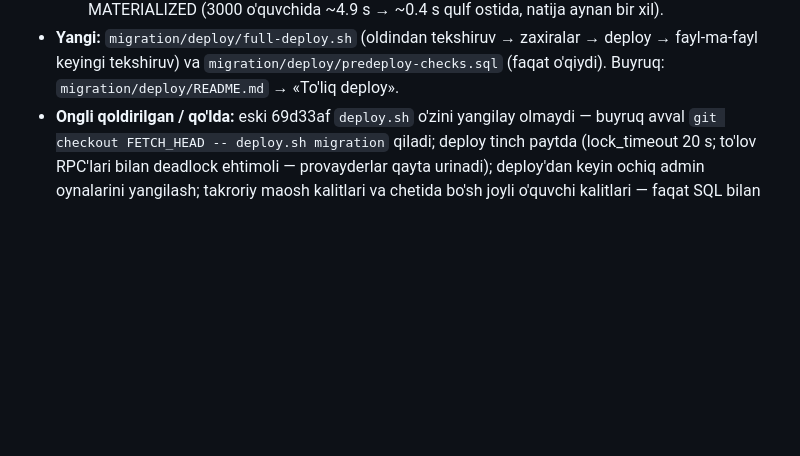
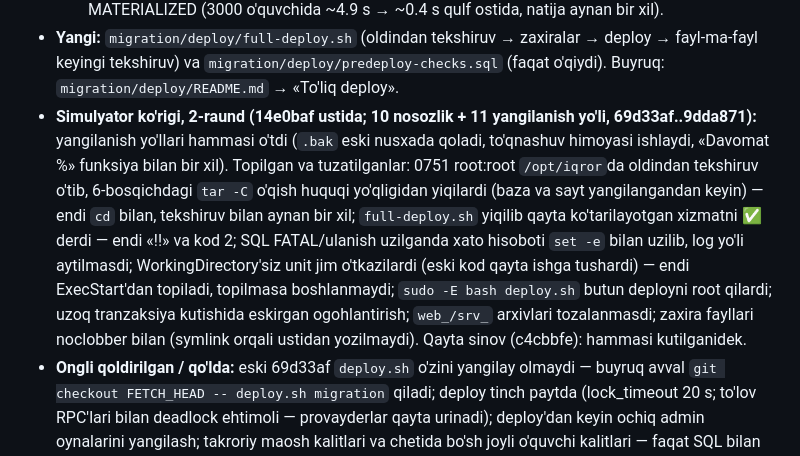
Before and after one commit to Abuali223/Zakariya, a Markdown page: SESSIYA-ISHLARI.md, the part around the change. Rendered like a GitHub page; blank space fills up the shorter version.

Commit message:
Hujjat: §38 — deploy simulyator ko'rigi 2-raund topilmalari va tuzatmalari
Co-Authored-By: Claude Fable 5.1 <noreply@anthropic.com>
Claude-Session: https://claude.ai/code/session_01ASBs9CZSGtUApQDAn7Cchm

```diff
--- a/SESSIYA-ISHLARI.md
+++ b/SESSIYA-ISHLARI.md
@@ -844,6 +844,14 @@ qamrovi, eski prod holatlaridan baza yangilanishi (PG16 + Supabase o'rinbosarlar
     ~4.9 s → ~0.4 s qulf ostida, natija aynan bir xil).
 - **Yangi:** `migration/deploy/full-deploy.sh` (oldindan tekshiruv → zaxiralar → deploy → fayl-ma-fayl keyingi tekshiruv) va
   `migration/deploy/predeploy-checks.sql` (faqat o'qiydi). Buyruq: `migration/deploy/README.md` → «To'liq deploy».
+- **Simulyator ko'rigi, 2-raund (14e0baf ustida; 10 nosozlik + 11 yangilanish yo'li, 69d33af..9dda871):** yangilanish yo'llari
+  hammasi o'tdi (`.bak` eski nusxada qoladi, to'qnashuv himoyasi ishlaydi, «Davomat %» funksiya bilan bir xil). Topilgan va
+  tuzatilganlar: 0751 root:root `/opt/iqror`da oldindan tekshiruv o'tib, 6-bosqichdagi `tar -C` o'qish huquqi yo'qligidan yiqilardi
+  (baza va sayt yangilangandan keyin) — endi `cd` bilan, tekshiruv bilan aynan bir xil; `full-deploy.sh` yiqilib qayta ko'tarilayotgan
+  xizmatni ✅ derdi — endi «!!» va kod 2; SQL FATAL/ulanish uzilganda xato hisoboti `set -e` bilan uzilib, log yo'li aytilmasdi;
+  WorkingDirectory'siz unit jim o'tkazilardi (eski kod qayta ishga tushardi) — endi ExecStart'dan topiladi, topilmasa boshlanmaydi;
+  `sudo -E bash deploy.sh` butun deployni root qilardi; uzoq tranzaksiya kutishida eskirgan ogohlantirish; `web_/srv_` arxivlari
+  tozalanmasdi; zaxira fayllari noclobber bilan (symlink orqali ustidan yozilmaydi). Qayta sinov (c4cbbfe): hammasi kutilganidek.
 - **Ongli qoldirilgan / qo'lda:** eski 69d33af `deploy.sh` o'zini yangilay olmaydi — buyruq avval `git checkout FETCH_HEAD -- deploy.sh
   migration` qiladi; deploy tinch paytda (lock_timeout 20 s; to'lov RPC'lari bilan deadlock ehtimoli — provayderlar qayta urinadi);
   deploy'dan keyin ochiq admin oynalarini yangilash; takroriy maosh kalitlari va chetida bo'sh joyli o'quvchi kalitlari — faqat
```
